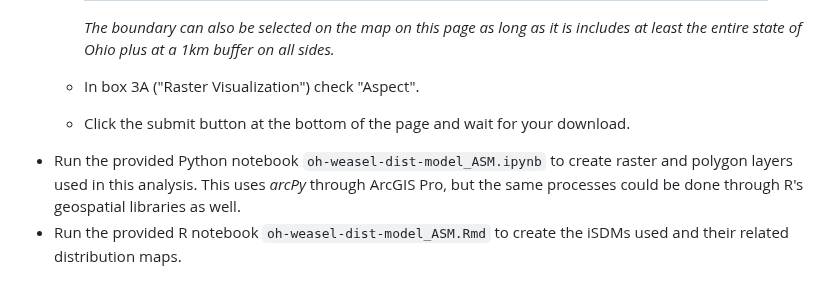
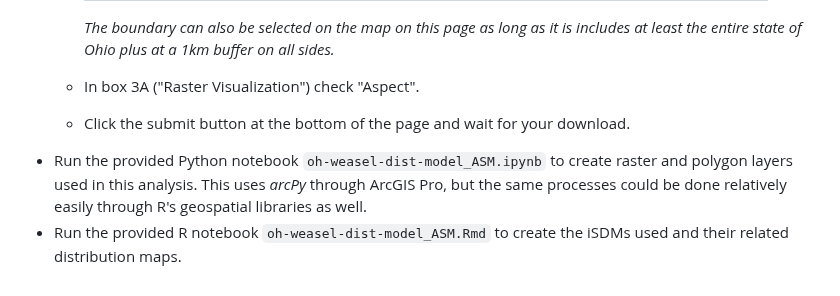
Before and after one commit to oxyppgyn/oh-weasel-dist-model, a Markdown page: README.md, the part around the change. Rendered like a GitHub page.

```diff
--- a/README.md
+++ b/README.md
@@ -27,5 +27,5 @@ All analyses were performed using R 4.4.0 via RStudio and ArcGIS Pro 3.3.0. If y
 
   * In box 3A ("Raster Visualization") check "Aspect".
   * Click the submit button at the bottom of the page and wait for your download.
-* Run the provided Python notebook `oh-weasel-dist-model_ASM.ipynb` to create raster and polygon layers used in this analysis. This uses _arcPy_ through ArcGIS Pro, but the same processes could be done through R's geospatial libraries as well.
+* Run the provided Python notebook `oh-weasel-dist-model_ASM.ipynb` to create raster and polygon layers used in this analysis. This uses _arcPy_ through ArcGIS Pro, but the same processes could be done relatively easily through R's geospatial libraries as well.
 * Run the provided R notebook `oh-weasel-dist-model_ASM.Rmd` to create the iSDMs used and their related distribution maps.
```
